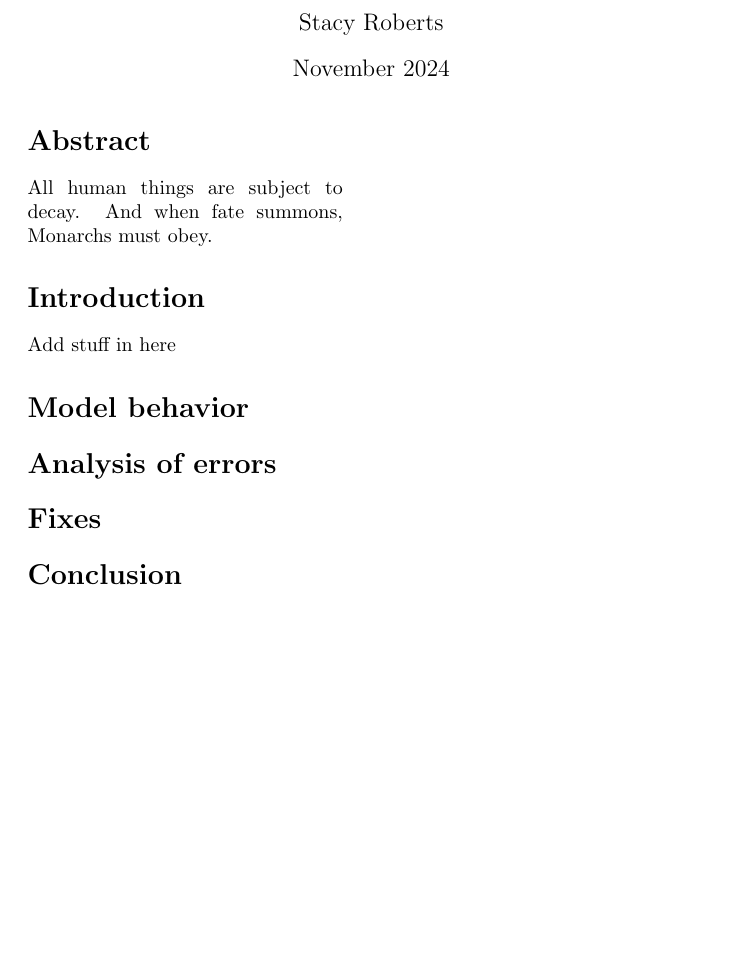
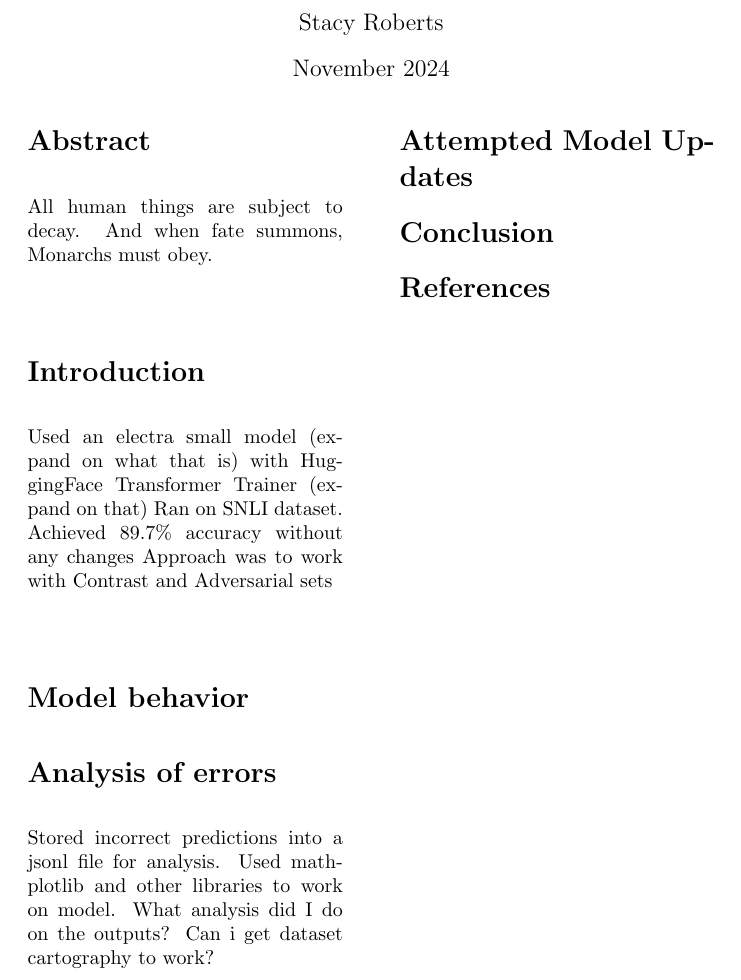
Before and after one commit to SR6/NLP-Final-Project-Paper, a LaTeX document (main.tex): part of the page, cut so that both start at the same text, the shorter picture padded with empty space. Compiled offline with pdfLaTeX.

Commit message:
added little bits of word vomit.

```diff
--- a/main.tex
+++ b/main.tex
@@ -17,16 +17,22 @@ All human things are subject to decay. And when fate summons, Monarchs must obey
 
 \section*{Introduction}
 
-Add stuff in here
+Used an electra small model (expand on what that is) with HuggingFace Transformer Trainer (expand on that)
+Ran on SNLI dataset. Achieved 89.7\% accuracy without any changes
+Approach was to work with Contrast and Adversarial sets
 
 \section*{Model behavior}
 
 \section*{Analysis of errors}
 
-\section*{Fixes}
+Stored incorrect predictions into a jsonl file for analysis. Used mathplotlib and other libraries to work on model.
+What analysis did I do on the outputs? Can i get dataset cartography to work?
+\section*{Attempted Model Updates}
 
 \section*{Conclusion}
 
+\bibliographystyle{apalike}
+\bibliography{sample}
 \end{multicols*}
 
 \end{document}
```
